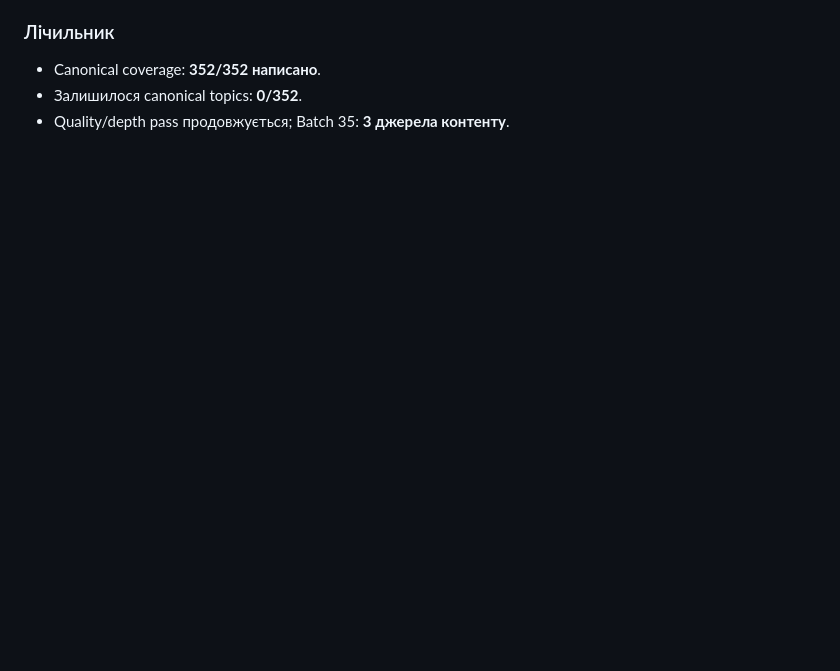
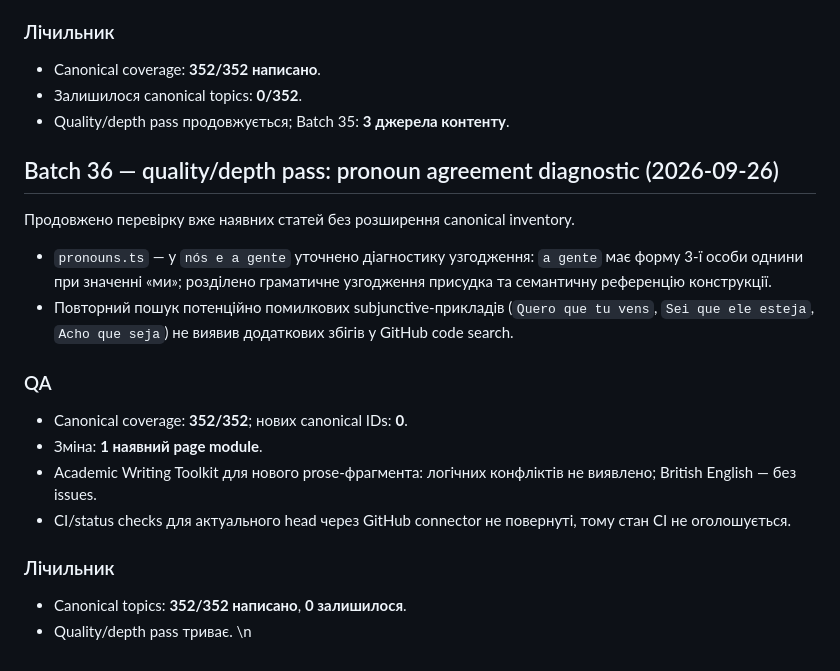
Before and after one commit to ClippyFirst/Portuguese-Grammar, a Markdown page: LOG.md, the part around the change. Rendered like a GitHub page; blank space fills up the shorter version.

Commit message:
docs: log quality depth batch 36

```diff
--- a/LOG.md
+++ b/LOG.md
@@ -1340,3 +1340,25 @@ Academic Writing Toolkit застосовано до нових prose-фрагм
 - Canonical coverage: **352/352 написано**.
 - Залишилося canonical topics: **0/352**.
 - Quality/depth pass продовжується; Batch 35: **3 джерела контенту**.
+
+
+
+## Batch 36 — quality/depth pass: pronoun agreement diagnostic (2026-09-26)
+
+Продовжено перевірку вже наявних статей без розширення canonical inventory.
+
+- `pronouns.ts` — у `nós e a gente` уточнено діагностику узгодження: `a gente` має форму 3-ї особи однини при значенні «ми»; розділено граматичне узгодження присудка та семантичну референцію конструкції.
+- Повторний пошук потенційно помилкових subjunctive-прикладів (`Quero que tu vens`, `Sei que ele esteja`, `Acho que seja`) не виявив додаткових збігів у GitHub code search.
+
+### QA
+
+- Canonical coverage: **352/352**; нових canonical IDs: **0**.
+- Зміна: **1 наявний page module**.
+- Academic Writing Toolkit для нового prose-фрагмента: логічних конфліктів не виявлено; British English — без issues.
+- CI/status checks для актуального head через GitHub connector не повернуті, тому стан CI не оголошується.
+
+### Лічильник
+
+- Canonical topics: **352/352 написано**, **0 залишилося**.
+- Quality/depth pass триває.
+\n
```
